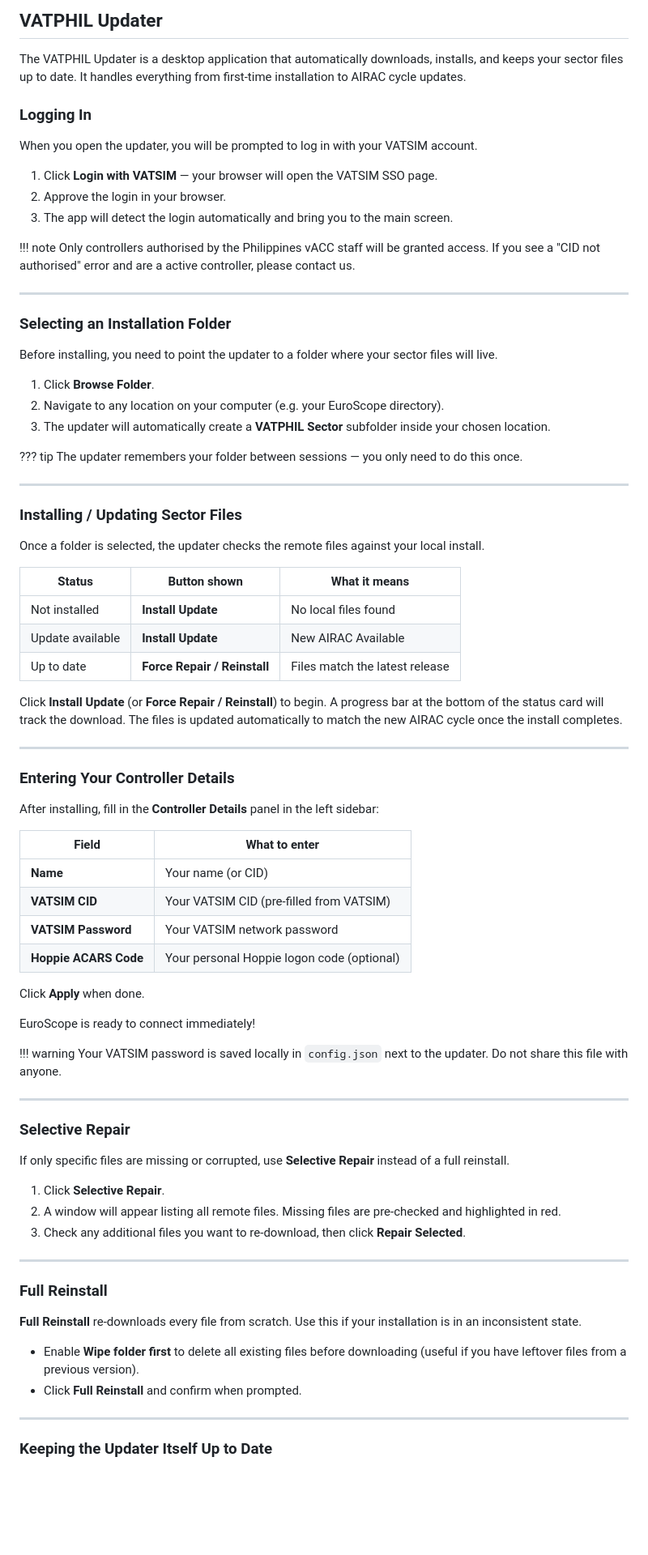
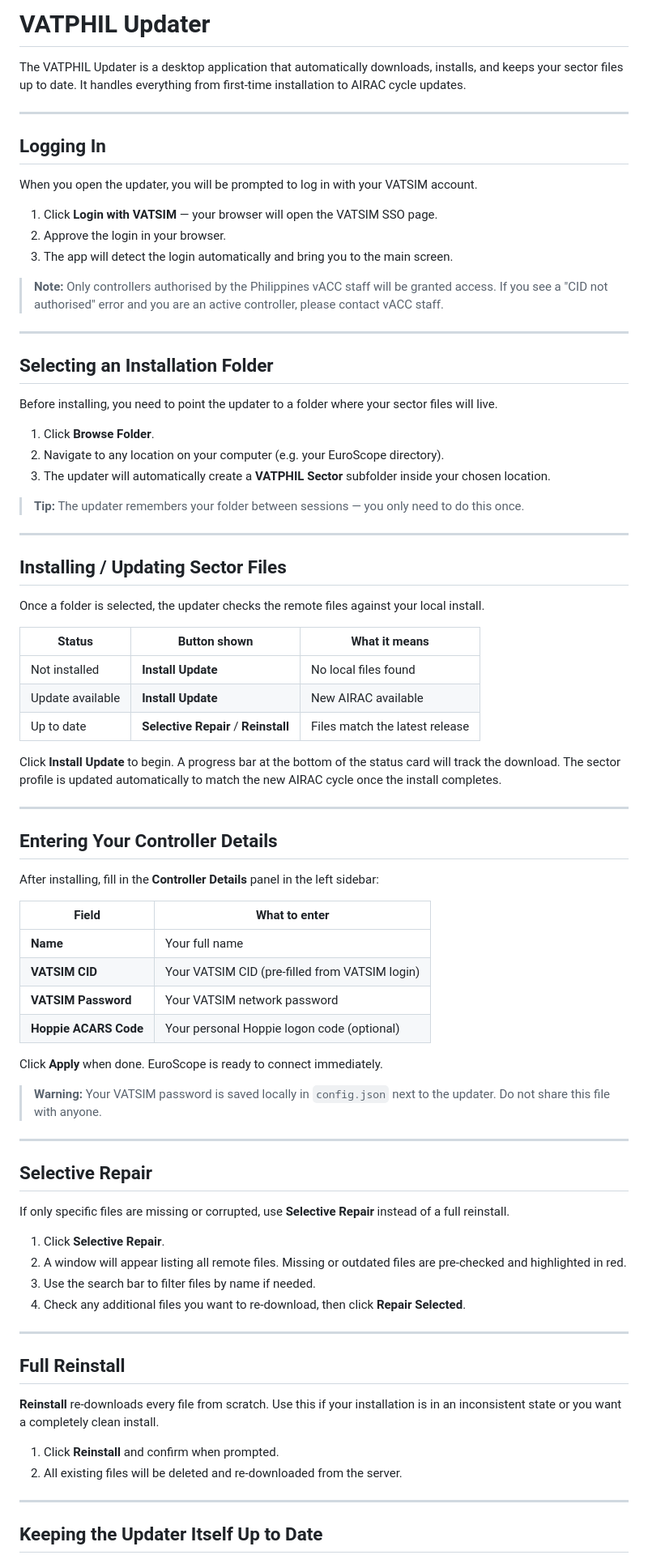
Before and after one commit to HacobAllon/VATPHIL-Sector-Updater, a Markdown page: README.md, the part around one of its changes. Shown at 81% size. Rendered like a GitHub page; blank space fills up the shorter version.

```diff
--- a/README.md
+++ b/README.md
@@ -1,8 +1,10 @@
-## VATPHIL Updater
+# VATPHIL Updater
 
 The VATPHIL Updater is a desktop application that automatically downloads, installs, and keeps your sector files up to date. It handles everything from first-time installation to AIRAC cycle updates.
 
-### Logging In
+---
+
+## Logging In
 
 When you open the updater, you will be prompted to log in with your VATSIM account.
 
@@ -10,12 +12,11 @@ When you open the updater, you will be prompted to log in with your VATSIM accou
 2. Approve the login in your browser.
 3. The app will detect the login automatically and bring you to the main screen.
 
-!!! note
-    Only controllers authorised by the Philippines vACC staff will be granted access. If you see a "CID not authorised" error and are a active controller, please contact us.
+> **Note:** Only controllers authorised by the Philippines vACC staff will be granted access. If you see a "CID not authorised" error and you are an active controller, please contact vACC staff.
 
 ---
 
-### Selecting an Installation Folder
+## Selecting an Installation Folder
 
 Before installing, you need to point the updater to a folder where your sector files will live.
 
@@ -23,63 +24,60 @@ Before installing, you need to point the updater to a folder where your sector f
 2. Navigate to any location on your computer (e.g. your EuroScope directory).
 3. The updater will automatically create a **VATPHIL Sector** subfolder inside your chosen location.
 
-??? tip
-    The updater remembers your folder between sessions — you only need to do this once.
+> **Tip:** The updater remembers your folder between sessions — you only need to do this once.
 
 ---
 
-### Installing / Updating Sector Files
+## Installing / Updating Sector Files
 
 Once a folder is selected, the updater checks the remote files against your local install.
 
 | Status | Button shown | What it means |
 |---|---|---|
 | Not installed | **Install Update** | No local files found |
-| Update available | **Install Update** | New AIRAC Available |
-| Up to date | **Force Repair / Reinstall** | Files match the latest release |
+| Update available | **Install Update** | New AIRAC available |
+| Up to date | **Selective Repair** / **Reinstall** | Files match the latest release |
 
-Click **Install Update** (or **Force Repair / Reinstall**) to begin. A progress bar at the bottom of the status card will track the download. The files is updated automatically to match the new AIRAC cycle once the install completes.
+Click **Install Update** to begin. A progress bar at the bottom of the status card will track the download. The sector profile is updated automatically to match the new AIRAC cycle once the install completes.
 
 ---
 
-### Entering Your Controller Details
+## Entering Your Controller Details
 
 After installing, fill in the **Controller Details** panel in the left sidebar:
 
 | Field | What to enter |
 |---|---|
-| **Name** | Your name (or CID) |
-| **VATSIM CID** | Your VATSIM CID (pre-filled from VATSIM) |
+| **Name** | Your full name |
+| **VATSIM CID** | Your VATSIM CID (pre-filled from VATSIM login) |
 | **VATSIM Password** | Your VATSIM network password |
 | **Hoppie ACARS Code** | Your personal Hoppie logon code (optional) |
 
-Click **Apply** when done.
+Click **Apply** when done. EuroScope is ready to connect immediately.
 
-EuroScope is ready to connect immediately!
-
-!!! warning
-    Your VATSIM password is saved locally in `config.json` next to the updater. Do not share this file with anyone.
+> **Warning:** Your VATSIM password is saved locally in `config.json` next to the updater. Do not share this file with anyone.
 
 ---
 
-### Selective Repair
+## Selective Repair
 
 If only specific files are missing or corrupted, use **Selective Repair** instead of a full reinstall.
 
 1. Click **Selective Repair**.
-2. A window will appear listing all remote files. Missing files are pre-checked and highlighted in red.
-3. Check any additional files you want to re-download, then click **Repair Selected**.
+2. A window will appear listing all remote files. Missing or outdated files are pre-checked and highlighted in red.
+3. Use the search bar to filter files by name if needed.
+4. Check any additional files you want to re-download, then click **Repair Selected**.
 
 ---
 
-### Full Reinstall
+## Full Reinstall
 
-**Full Reinstall** re-downloads every file from scratch. Use this if your installation is in an inconsistent state.
+**Reinstall** re-downloads every file from scratch. Use this if your installation is in an inconsistent state or you want a completely clean install.
 
-- Enable **Wipe folder first** to delete all existing files before downloading (useful if you have leftover files from a previous version).
-- Click **Full Reinstall** and confirm when prompted.
+1. Click **Reinstall** and confirm when prompted.
+2. All existing files will be deleted and re-downloaded from the server.
 
 ---
 
-### Keeping the Updater Itself Up to Date
+## Keeping the Updater Itself Up to Date
 
```
Also changed, not shown: other parts of README.md (+1 -3 lines).
